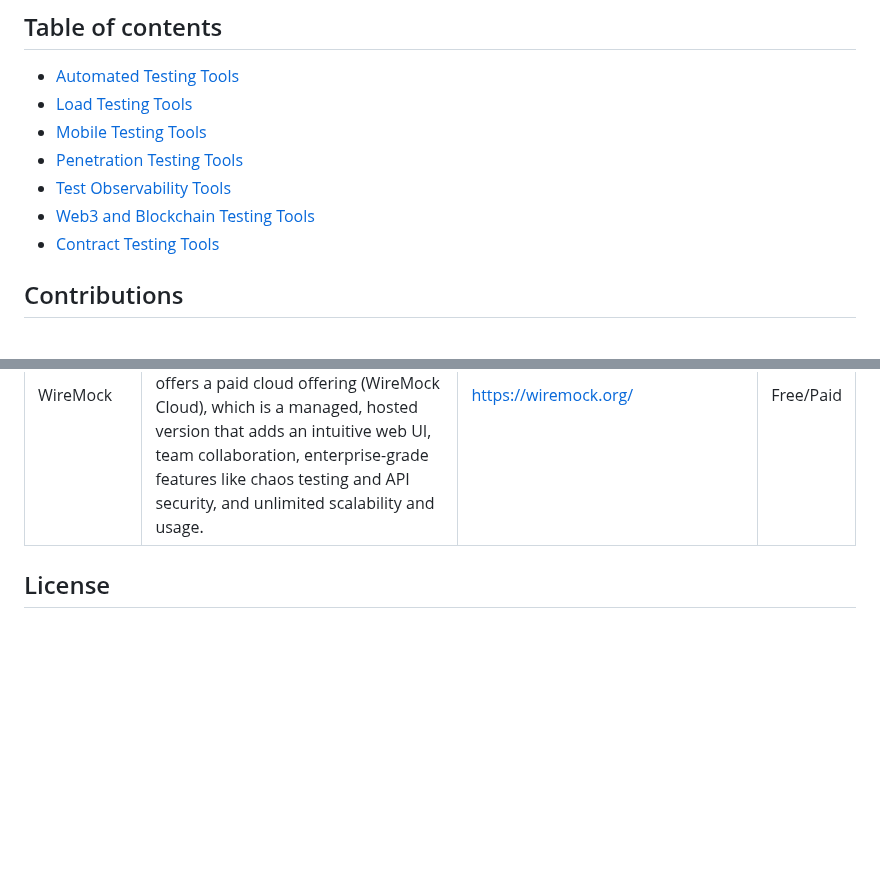
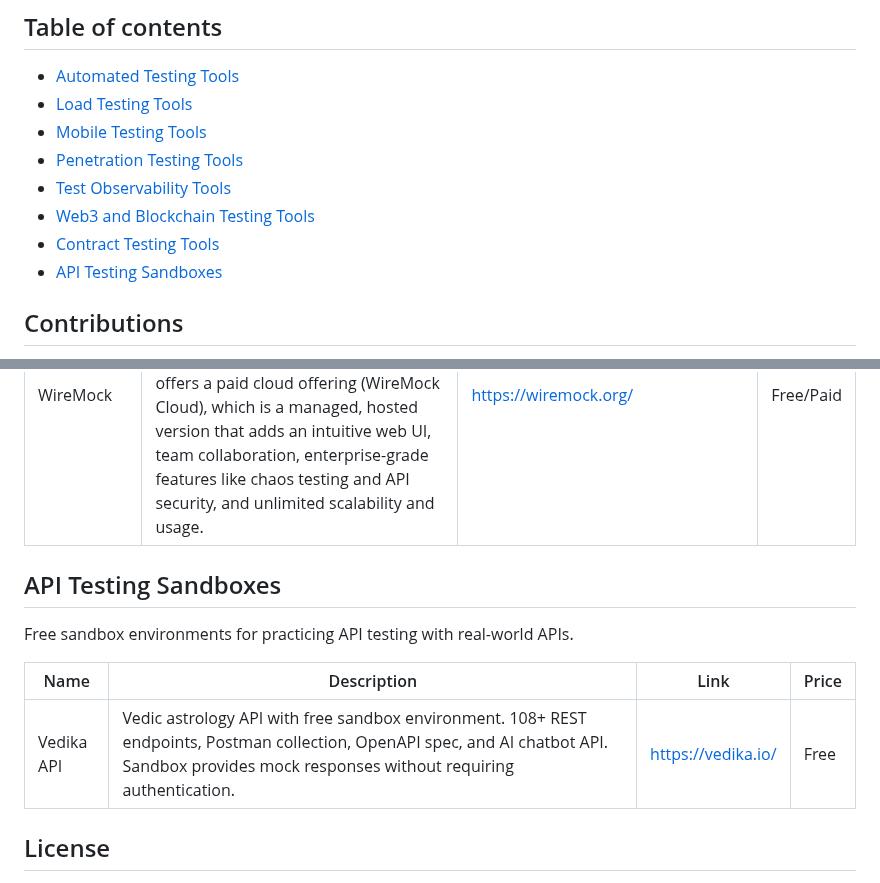
Before and after one commit to ZoranPandovski/awesome-testing-tools, a Markdown page: readme.md, 2 parts joined by grey strips. Rendered like a GitHub page; blank space fills up the shorter version.

Commit message:
Add API Testing Sandboxes section with Vedika API

```diff
--- a/readme.md
+++ b/readme.md
@@ -21,6 +21,7 @@
  * [Test Observability Tools](https://github.com/ZoranPandovski/awesome-testing-tools#test-observability-tools)
  * [Web3 and Blockchain Testing Tools](https://github.com/ZoranPandovski/awesome-testing-tools#web3-and-blockchain-testing-tools)
  * [Contract Testing Tools](https://github.com/ZoranPandovski/awesome-testing-tools#contract-testing-tools)
+ * [API Testing Sandboxes](https://github.com/ZoranPandovski/awesome-testing-tools#api-testing-sandboxes)
 
 ## Contributions
 If we are missing some awesome testing tool that you already know, follow our [contribution guide](https://github.com/ZoranPandovski/awesome-testing-tools/blob/master/contributing.md) and make PR.
@@ -153,6 +154,14 @@ Following use cases could be valid for the contract testing in consumer and prov
 | Beeceptor | Beeceptor is a cloud based platform for API mocking, debugging, and traffic inspection that provides customizable endpoints for multi-protocol (HTTP, SOAP, GraphQL and gRPC) API services. It offers rule based request and state matching, error and latency simulations, CRUD and stateful mocking, and service virtualization using API specification formats, and offers various other features.  | https://beeceptor.com/ | Free/Paid |
 | WireMock | A popular, open-source tool and Java library for creating flexible mock multi-protocol APIs that allows developers to stub responses, verify requests, and inject faults for local testing. Also offers a paid cloud offering (WireMock Cloud), which is a managed, hosted version that adds an intuitive web UI, team collaboration, enterprise-grade features like chaos testing and API security, and unlimited scalability and usage.  | https://wiremock.org/ | Free/Paid |
 
+## API Testing Sandboxes
+
+Free sandbox environments for practicing API testing with real-world APIs.
+
+| Name | Description | Link | Price |
+|---|---|---|--|
+| Vedika API | Vedic astrology API with free sandbox environment. 108+ REST endpoints, Postman collection, OpenAPI spec, and AI chatbot API. Sandbox provides mock responses without requiring authentication. | https://vedika.io/ | Free |
+
 ## License
 
 [![CC0](http://mirrors.creativecommons.org/presskit/buttons/88x31/svg/cc-zero.svg)](https://creativecommons.org/publicdomain/zero/1.0/)
```
